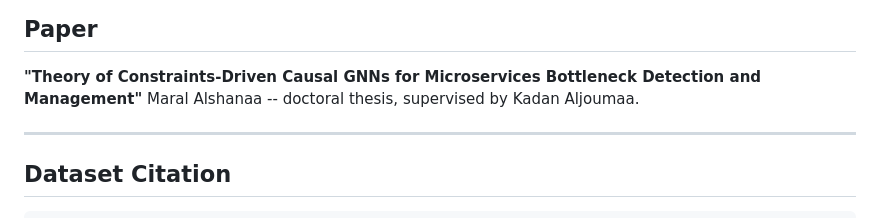
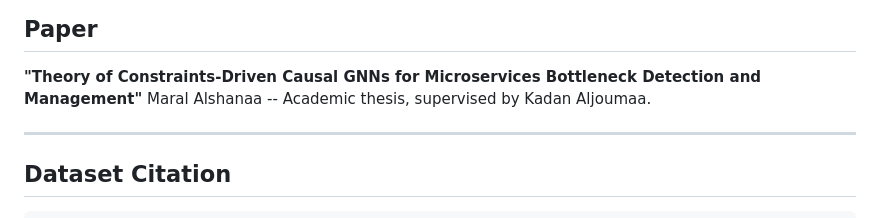
Before and after one commit to Maral-Alshanaa/CruxSight.ai, a Markdown page: README.md, the part around the change. Drawn GitHub-style.

```diff
--- a/README.md
+++ b/README.md
@@ -228,7 +228,7 @@ CruxSight.ai/
 ## Paper
 
 **"Theory of Constraints-Driven Causal GNNs for Microservices Bottleneck Detection and Management"**
-Maral Alshanaa -- doctoral thesis, supervised by Kadan Aljoumaa.
+Maral Alshanaa -- Academic thesis, supervised by Kadan Aljoumaa.
 
 ---
 
```
